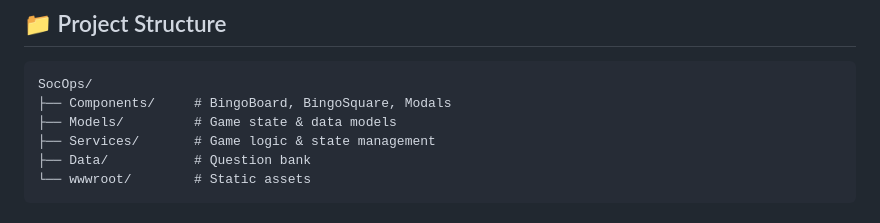
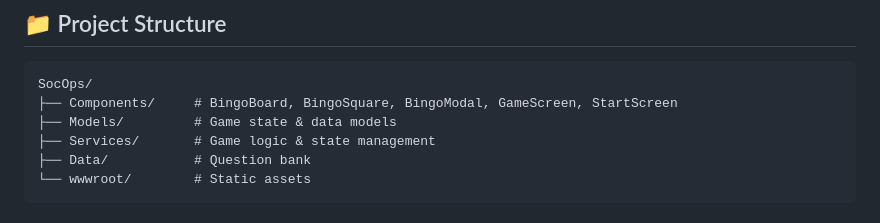
Before and after one commit to luispujols/urban-octo-pancake, a Markdown page: README.md, the part around the change. GitHub-like rendering.

Commit message:
Fix project structure comment to list actual components
Co-authored-by: luispujols <120277121+luispujols@users.noreply.github.com>

````diff
--- a/README.md
+++ b/README.md
@@ -83,7 +83,7 @@ public static readonly List<string> QuestionsList = new()
 
 ```
 SocOps/
-├── Components/     # BingoBoard, BingoSquare, Modals
+├── Components/     # BingoBoard, BingoSquare, BingoModal, GameScreen, StartScreen
 ├── Models/         # Game state & data models
 ├── Services/       # Game logic & state management
 ├── Data/           # Question bank
````
